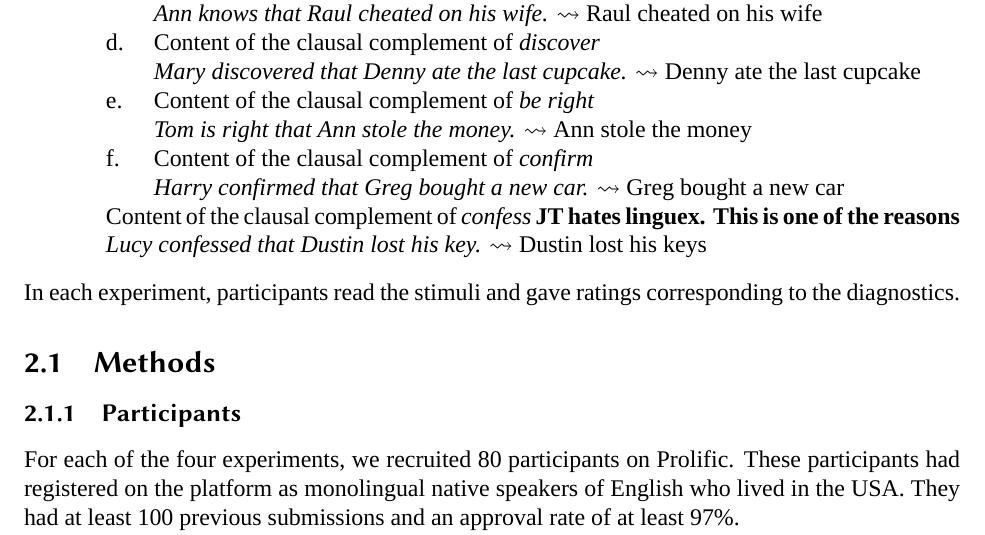
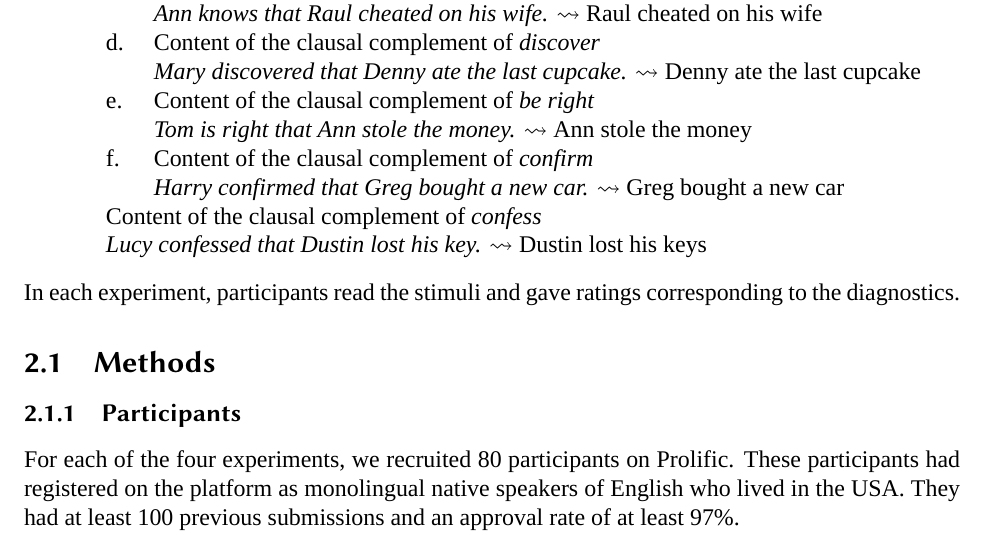
Before and after one commit to judith-tonhauser/at-issueness, a LaTeX paper (writing/paper/at-issueness.tex): part of page 4 of 9, cut so that both start at the same text. Compiled offline with XeLaTeX; a missing font is replaced by an installed copy or a similar font.

Commit message:
updated section 2 of paper

```diff
--- a/writing/paper/at-issueness.tex
+++ b/writing/paper/at-issueness.tex
@@ -115,7 +115,7 @@ To compare the results of at-issueness diagnostics, we conducted four experiment
       \emph{Tom is right that Ann stole the money.} $\leadsto$ Ann stole the money
        \f.\label{stims.f} Content of the clausal complement of \emph{confirm} \\
       \emph{Harry confirmed that Greg bought a new car.} $\leadsto$ Greg bought a new car
-       \z.\label{stims.g} Content of the clausal complement of \emph{confess} {\bf JT hates linguex. This is one of the reasons} \\
+       \z.\label{stims.g} Content of the clausal complement of \emph{confess}  \\
       \emph{Lucy confessed that Dustin lost his key.} $\leadsto$ Dustin lost his keys
     \z.
 
```
Also changed, not shown: writing/paper/at-issueness.pdf.
